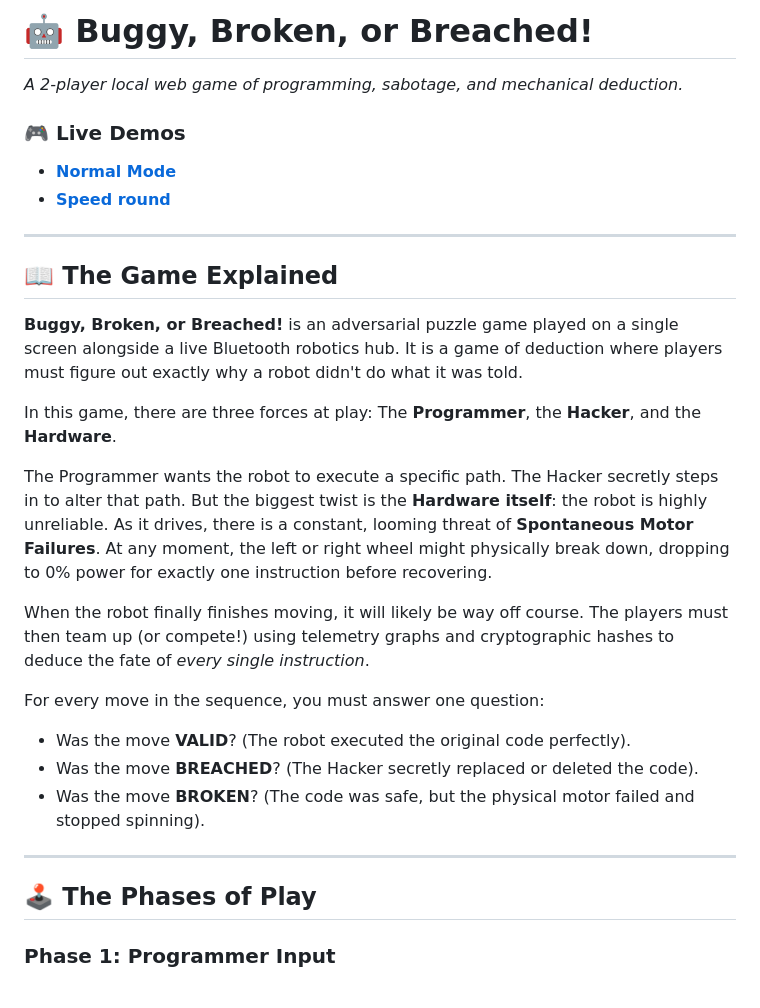
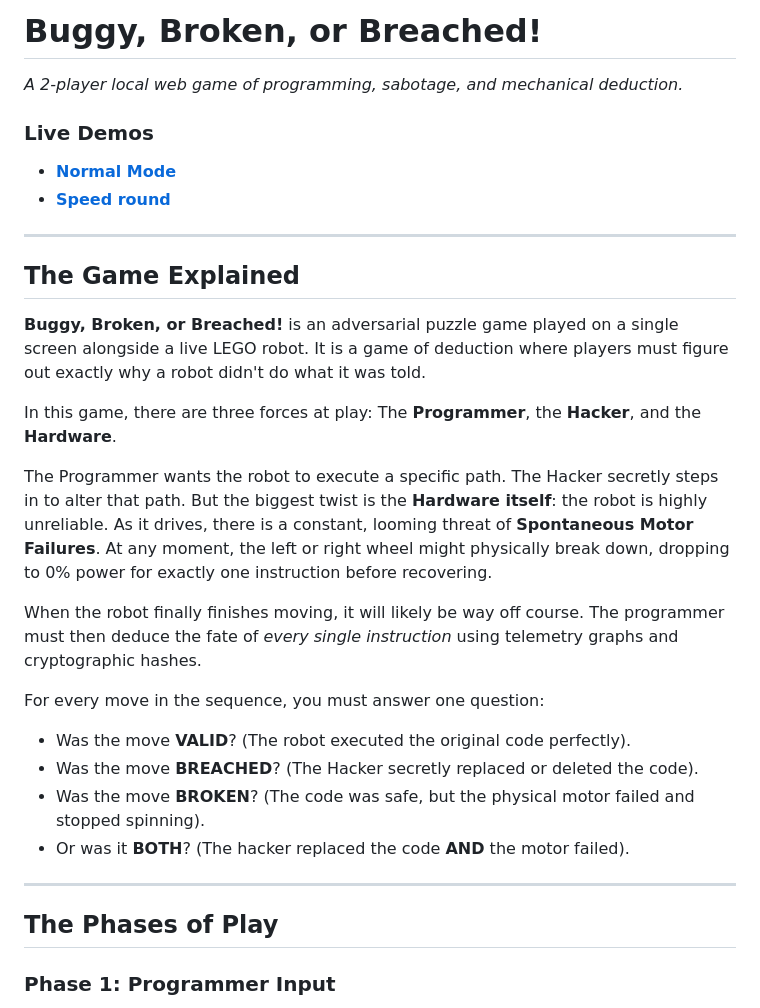
Before and after one commit to PeterLangendorfCEEO/peterlangendorfceeo.github.io, a Markdown page: README.md, the part around one of its changes. Drawn GitHub-style.

```diff
--- a/README.md
+++ b/README.md
@@ -1,31 +1,32 @@
-# 🤖 Buggy, Broken, or Breached!
+# Buggy, Broken, or Breached!
 
 *A 2-player local web game of programming, sabotage, and mechanical deduction.*
 
-### 🎮 Live Demos
+### Live Demos
 * [**Normal Mode**](https://peterlangendorfceeo.github.io/BuggyBrokenBreached/src)
 * [**Speed round**](https://peterlangendorfceeo.github.io/BuggyBrokenBreached/src/?mode=speed_round)
 
 ---
 
-## 📖 The Game Explained
+## The Game Explained
 
-**Buggy, Broken, or Breached!** is an adversarial puzzle game played on a single screen alongside a live Bluetooth robotics hub. It is a game of deduction where players must figure out exactly why a robot didn't do what it was told.
+**Buggy, Broken, or Breached!** is an adversarial puzzle game played on a single screen alongside a live LEGO robot. It is a game of deduction where players must figure out exactly why a robot didn't do what it was told.
 
 In this game, there are three forces at play: The **Programmer**, the **Hacker**, and the **Hardware**.
 
 The Programmer wants the robot to execute a specific path. The Hacker secretly steps in to alter that path. But the biggest twist is the **Hardware itself**: the robot is highly unreliable. As it drives, there is a constant, looming threat of **Spontaneous Motor Failures**. At any moment, the left or right wheel might physically break down, dropping to 0% power for exactly one instruction before recovering.
 
-When the robot finally finishes moving, it will likely be way off course. The players must then team up (or compete!) using telemetry graphs and cryptographic hashes to deduce the fate of *every single instruction*.
+When the robot finally finishes moving, it will likely be way off course. The programmer must then deduce the fate of *every single instruction* using telemetry graphs and cryptographic hashes.
 
 For every move in the sequence, you must answer one question:
 * Was the move **VALID**? (The robot executed the original code perfectly).
 * Was the move **BREACHED**? (The Hacker secretly replaced or deleted the code).
 * Was the move **BROKEN**? (The code was safe, but the physical motor failed and stopped spinning).
+* Or was it **BOTH**? (The hacker replaced the code **AND** the motor failed).
 
 ---
 
-## 🕹️ The Phases of Play
+## The Phases of Play
 
 ### Phase 1: Programmer Input
 The **Programmer** uses the terminal to build a sequence of movements (Forward, Back, Left, Right) and sets the exact speeds and angles for the motors.
```
Also changed, not shown: other parts of README.md (+27 -9 lines).
